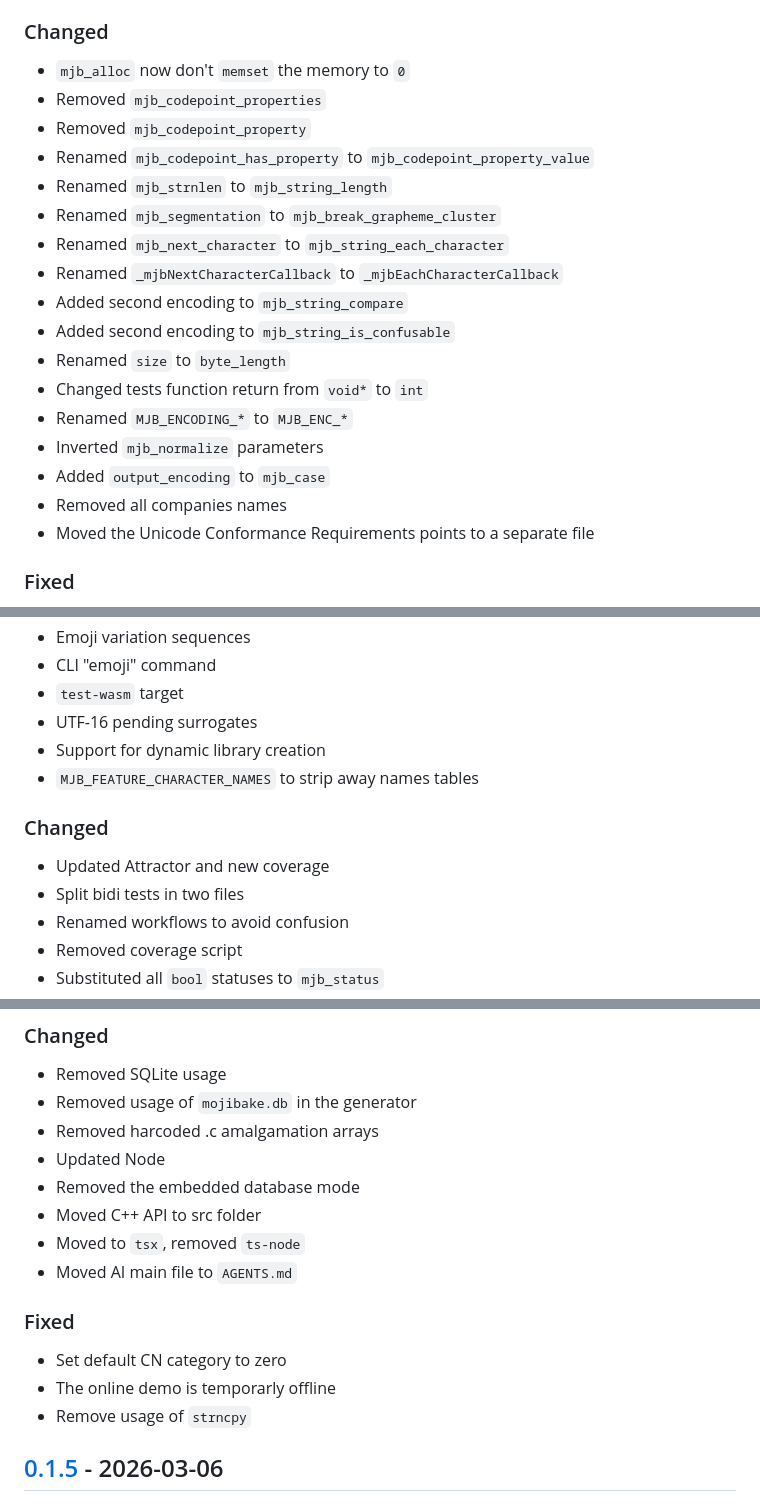
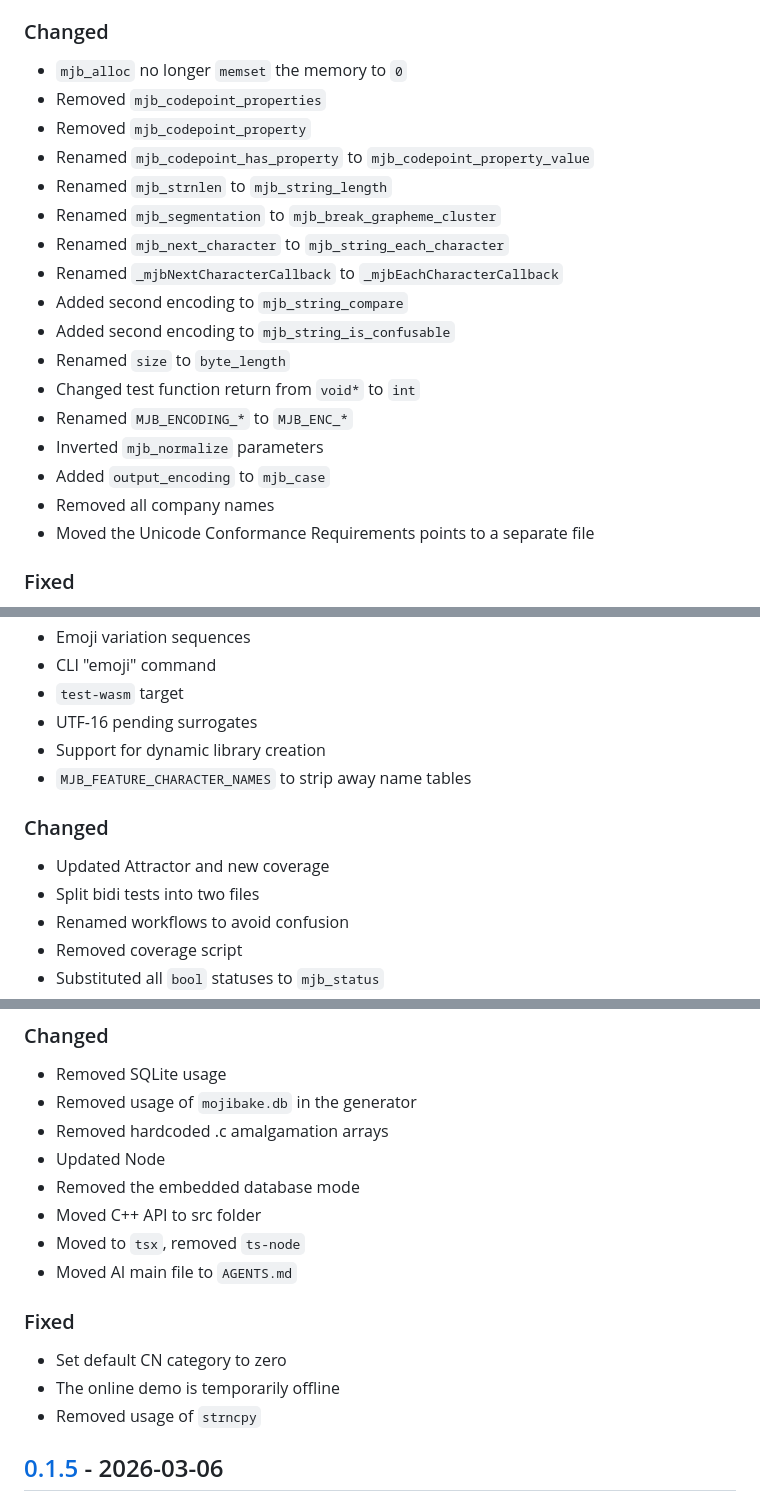
Before and after one commit to zaerl/mojibake, a Markdown page: CHANGELOG.md, 3 parts joined by grey strips. Rendered like a GitHub page.

```diff
--- a/CHANGELOG.md
+++ b/CHANGELOG.md
@@ -171,7 +171,7 @@ and this project adheres to [Semantic Versioning](https://semver.org/spec/v2.0.0
 - `mjb_codepoint_to_lowercase` documentation
 
 ### Changed
-- `mjb_alloc` now don't `memset` the memory to `0`
+- `mjb_alloc` no longer `memset` the memory to `0`
 - Removed `mjb_codepoint_properties`
 - Removed `mjb_codepoint_property`
 - Renamed `mjb_codepoint_has_property` to `mjb_codepoint_property_value`
@@ -182,11 +182,11 @@ and this project adheres to [Semantic Versioning](https://semver.org/spec/v2.0.0
 - Added second encoding to `mjb_string_compare`
 - Added second encoding to `mjb_string_is_confusable`
 - Renamed `size` to `byte_length`
-- Changed tests function return from `void*` to `int`
+- Changed test function return from `void*` to `int`
 - Renamed `MJB_ENCODING_*` to `MJB_ENC_*`
 - Inverted `mjb_normalize` parameters
 - Added `output_encoding` to `mjb_case`
-- Removed all companies names
+- Removed all company names
 - Moved the Unicode Conformance Requirements points to a separate file
 
 ### Fixed
@@ -208,11 +208,11 @@ and this project adheres to [Semantic Versioning](https://semver.org/spec/v2.0.0
 - `test-wasm` target
 - UTF-16 pending surrogates
 - Support for dynamic library creation
-- `MJB_FEATURE_CHARACTER_NAMES` to strip away names tables
+- `MJB_FEATURE_CHARACTER_NAMES` to strip away name tables
 
 ### Changed
 - Updated Attractor and new coverage
-- Split bidi tests in two files
+- Split bidi tests into two files
 - Renamed workflows to avoid confusion
 - Removed coverage script
 - Substituted all `bool` statuses to `mjb_status`
@@ -304,7 +304,7 @@ and this project adheres to [Semantic Versioning](https://semver.org/spec/v2.0.0
 ### Changed
 - Removed SQLite usage
 - Removed usage of `mojibake.db` in the generator
-- Removed harcoded .c amalgamation arrays
+- Removed hardcoded .c amalgamation arrays
 - Updated Node
 - Removed the embedded database mode
 - Moved C++ API to src folder
@@ -313,8 +313,8 @@ and this project adheres to [Semantic Versioning](https://semver.org/spec/v2.0.0
 
 ### Fixed
 - Set default CN category to zero
-- The online demo is temporarly offline
-- Remove usage of `strncpy`
+- The online demo is temporarily offline
+- Removed usage of `strncpy`
 
 ## [0.1.5] - 2026-03-06
 
```
Also changed, not shown: other parts of CHANGELOG.md (+19 -19 lines).
